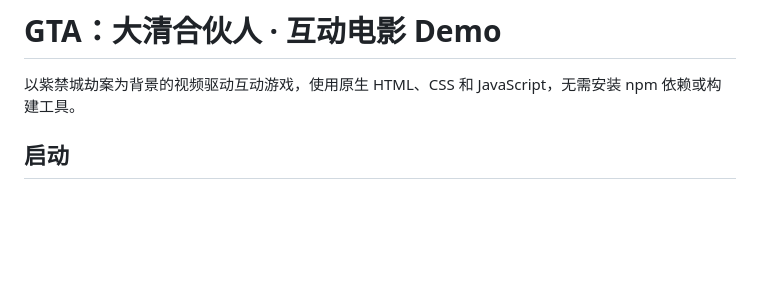
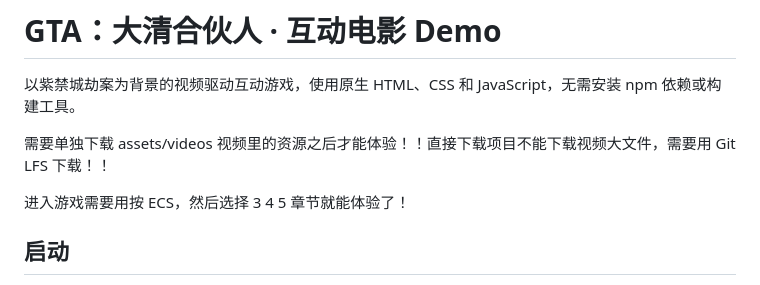
Before and after one commit to Jack-Cherish/GTA-demo, a Markdown page: README.md, the part around the change. Rendered like a GitHub page; blank space fills up the shorter version.

```diff
--- a/README.md
+++ b/README.md
@@ -1,6 +1,10 @@
 # GTA：大清合伙人 · 互动电影 Demo
 
 以紫禁城劫案为背景的视频驱动互动游戏，使用原生 HTML、CSS 和 JavaScript，无需安装 npm 依赖或构建工具。
+
+需要单独下载 assets/videos 视频里的资源之后才能体验！！直接下载项目不能下载视频大文件，需要用 Git LFS 下载！！
+
+进入游戏需要用按 ECS，然后选择 3 4 5 章节就能体验了！
 
 ## 启动
 
```
